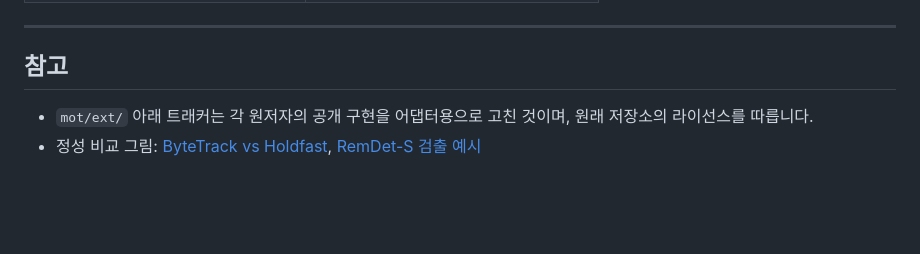
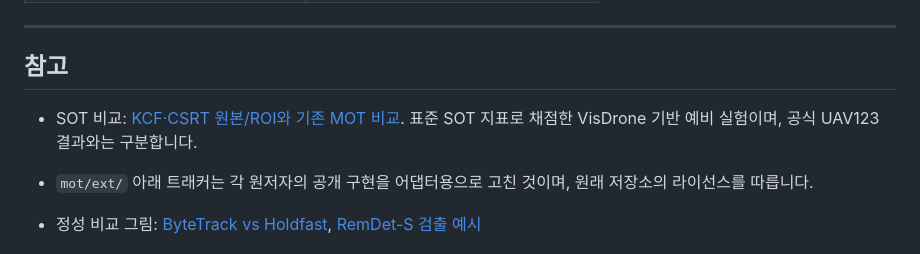
Before and after one commit to kdh044/uav-sot, a Markdown page: README.md, the part around the change. Rendered like a GitHub page; blank space fills up the shorter version.

```diff
--- a/README.md
+++ b/README.md
@@ -133,5 +133,7 @@ python mot/make_pipeline_table.py
 
 ## 참고
 
+- SOT 비교: [KCF·CSRT 원본/ROI와 기존 MOT 비교](sot/README.md). 표준 SOT 지표로 채점한 VisDrone 기반 예비 실험이며, 공식 UAV123 결과와는 구분합니다.
+
 - `mot/ext/` 아래 트래커는 각 원저자의 공개 구현을 어댑터용으로 고친 것이며, 원래 저장소의 라이선스를 따릅니다.
 - 정성 비교 그림: [ByteTrack vs Holdfast](docs/assets/bytetrack_vs_holdfast.png), [RemDet-S 검출 예시](docs/assets/remdet_s_det.jpg)
```
Also changed, not shown: sot/README.md (added, +112 -0 lines), sot/results/comparison.md (added, +49 -0 lines), sot/results/modes_comparison.md (added, +182 -0 lines), sot/results/modes_comparison.png (added), sot/results/modes_comparison_acquired.png (added), 11 other files.
